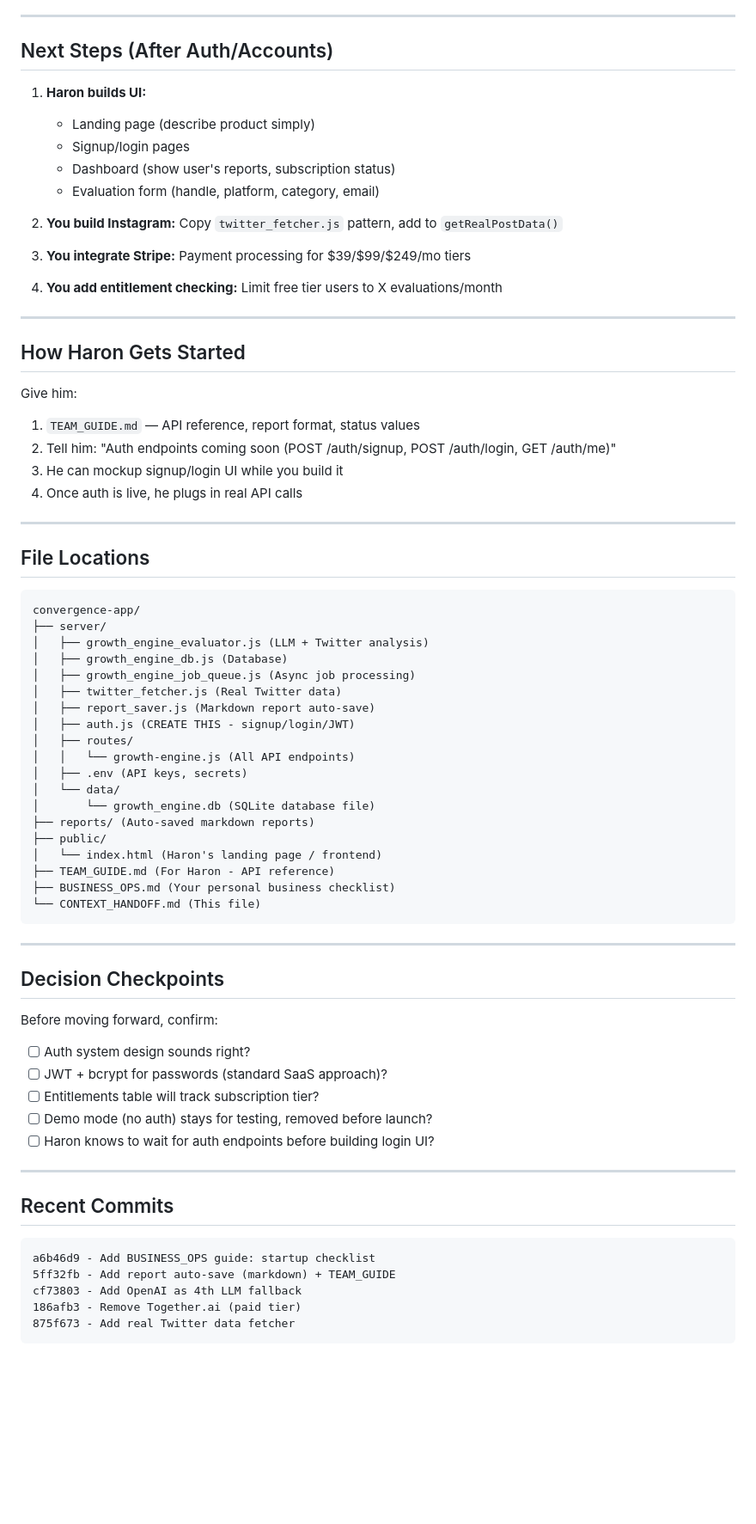
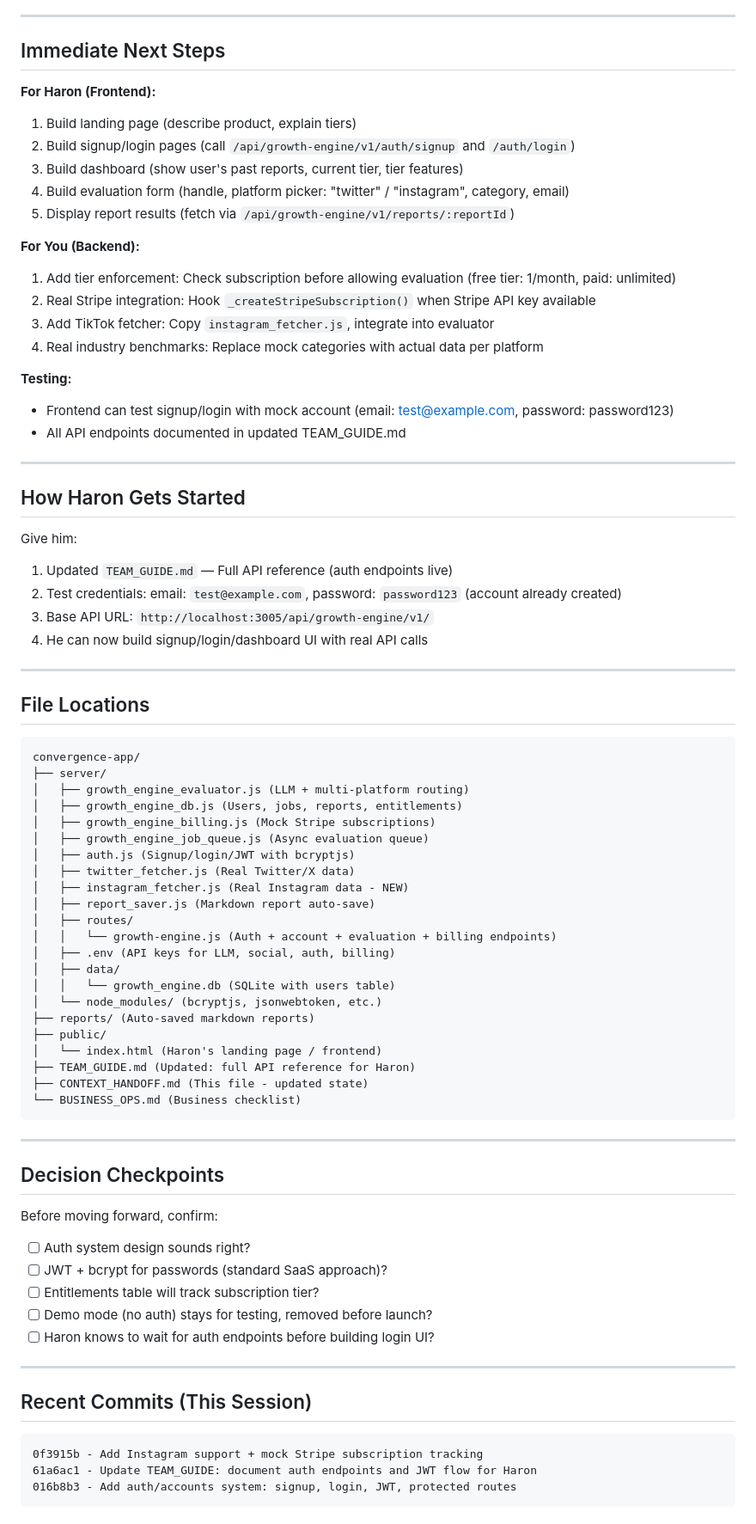
Before and after one commit to Futreeng/evaluation-engine, a Markdown page: CONTEXT_HANDOFF.md, the part around one of its changes. Shown at 86% size. GitHub-like rendering; blank space fills up the shorter version.

Commit message:
Update CONTEXT_HANDOFF: reflect auth + Instagram + mock Stripe completion

````diff
--- a/CONTEXT_HANDOFF.md
+++ b/CONTEXT_HANDOFF.md
@@ -163,29 +216,34 @@ CREATE TABLE users (
 
 ---
 
-## Next Steps (After Auth/Accounts)
+## Immediate Next Steps
 
-1. **Haron builds UI:**
-   - Landing page (describe product simply)
-   - Signup/login pages
-   - Dashboard (show user's reports, subscription status)
-   - Evaluation form (handle, platform, category, email)
+**For Haron (Frontend):**
+1. Build landing page (describe product, explain tiers)
+2. Build signup/login pages (call `/api/growth-engine/v1/auth/signup` and `/auth/login`)
+3. Build dashboard (show user's past reports, current tier, tier features)
+4. Build evaluation form (handle, platform picker: "twitter" / "instagram", category, email)
+5. Display report results (fetch via `/api/growth-engine/v1/reports/:reportId`)
 
-2. **You build Instagram:** Copy `twitter_fetcher.js` pattern, add to `getRealPostData()`
+**For You (Backend):**
+1. Add tier enforcement: Check subscription before allowing evaluation (free tier: 1/month, paid: unlimited)
+2. Real Stripe integration: Hook `_createStripeSubscription()` when Stripe API key available
+3. Add TikTok fetcher: Copy `instagram_fetcher.js`, integrate into evaluator
+4. Real industry benchmarks: Replace mock categories with actual data per platform
 
-3. **You integrate Stripe:** Payment processing for $39/$99/$249/mo tiers
-
-4. **You add entitlement checking:** Limit free tier users to X evaluations/month
+**Testing:**
+- Frontend can test signup/login with mock account (email: test@example.com, password: password123)
+- All API endpoints documented in updated TEAM_GUIDE.md
 
 ---
 
 ## How Haron Gets Started
 
 Give him:
-1. `TEAM_GUIDE.md` — API reference, report format, status values
-2. Tell him: "Auth endpoints coming soon (POST /auth/signup, POST /auth/login, GET /auth/me)"
-3. He can mockup signup/login UI while you build it
-4. Once auth is live, he plugs in real API calls
+1. Updated `TEAM_GUIDE.md` — Full API reference (auth endpoints live)
+2. Test credentials: email: `test@example.com`, password: `password123` (account already created)
+3. Base API URL: `http://localhost:3005/api/growth-engine/v1/`
+4. He can now build signup/login/dashboard UI with real API calls
 
 ---
 
@@ -194,23 +252,26 @@ Give him:
 ```
 convergence-app/
 ├── server/
-│   ├── growth_engine_evaluator.js (LLM + Twitter analysis)
-│   ├── growth_engine_db.js (Database)
-│   ├── growth_engine_job_queue.js (Async job processing)
-│   ├── twitter_fetcher.js (Real Twitter data)
+│   ├── growth_engine_evaluator.js (LLM + multi-platform routing)
+│   ├── growth_engine_db.js (Users, jobs, reports, entitlements)
+│   ├── growth_engine_billing.js (Mock Stripe subscriptions)
+│   ├── growth_engine_job_queue.js (Async evaluation queue)
+│   ├── auth.js (Signup/login/JWT with bcryptjs)
+│   ├── twitter_fetcher.js (Real Twitter/X data)
+│   ├── instagram_fetcher.js (Real Instagram data - NEW)
 │   ├── report_saver.js (Markdown report auto-save)
-│   ├── auth.js (CREATE THIS - signup/login/JWT)
 │   ├── routes/
-│   │   └── growth-engine.js (All API endpoints)
-│   ├── .env (API keys, secrets)
-│   └── data/
-│       └── growth_engine.db (SQLite database file)
+│   │   └── growth-engine.js (Auth + account + evaluation + billing endpoints)
+│   ├── .env (API keys for LLM, social, auth, billing)
+│   ├── data/
+│   │   └── growth_engine.db (SQLite with users table)
+│   └── node_modules/ (bcryptjs, jsonwebtoken, etc.)
 ├── reports/ (Auto-saved markdown reports)
 ├── public/
 │   └── index.html (Haron's landing page / frontend)
-├── TEAM_GUIDE.md (For Haron - API reference)
-├── BUSINESS_OPS.md (Your personal business checklist)
-└── CONTEXT_HANDOFF.md (This file)
+├── TEAM_GUIDE.md (Updated: full API reference for Haron)
+├── CONTEXT_HANDOFF.md (This file - updated state)
+└── BUSINESS_OPS.md (Business checklist)
 ```
 
 ---
@@ -227,12 +288,10 @@ Before moving forward, confirm:
 
 ---
 
-## Recent Commits
+## Recent Commits (This Session)
 
 ```
-a6b46d9 - Add BUSINESS_OPS guide: startup checklist
-5ff32fb - Add report auto-save (markdown) + TEAM_GUIDE
-cf73803 - Add OpenAI as 4th LLM fallback
-186afb3 - Remove Together.ai (paid tier)
-875f673 - Add real Twitter data fetcher
+0f3915b - Add Instagram support + mock Stripe subscription tracking
+61a6ac1 - Update TEAM_GUIDE: document auth endpoints and JWT flow for Haron
+016b8b3 - Add auth/accounts system: signup, login, JWT, protected routes
 ```
````
Also changed, not shown: other parts of CONTEXT_HANDOFF.md (+92 -43 lines).
